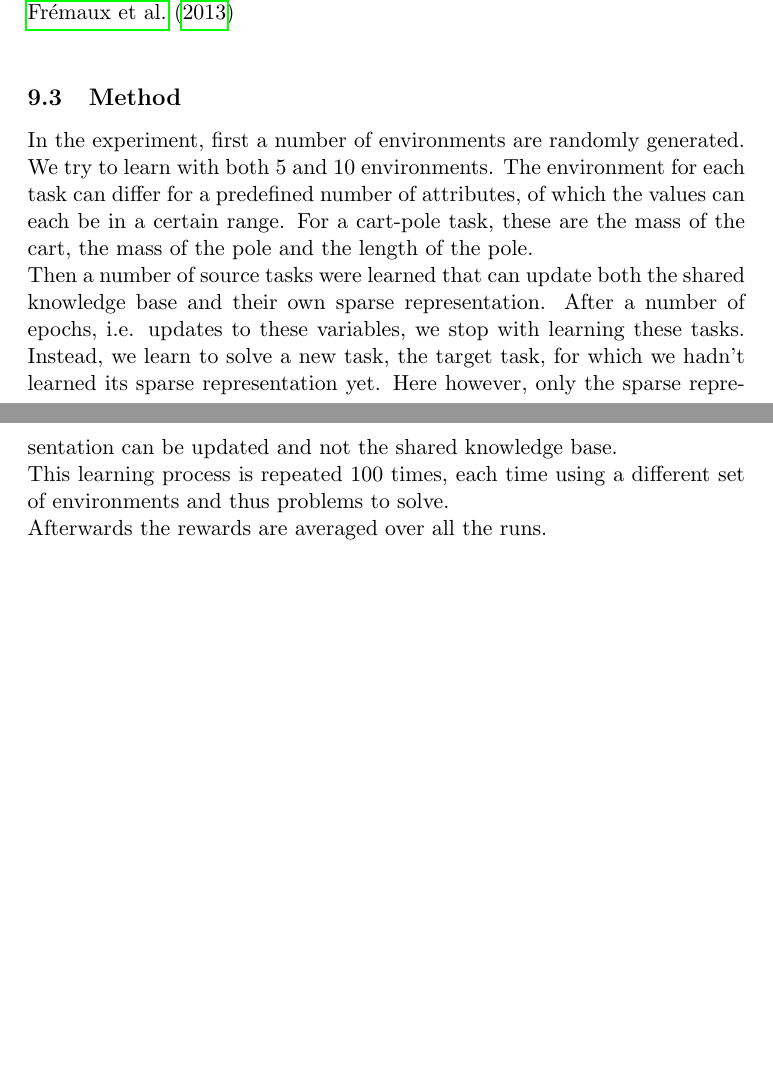
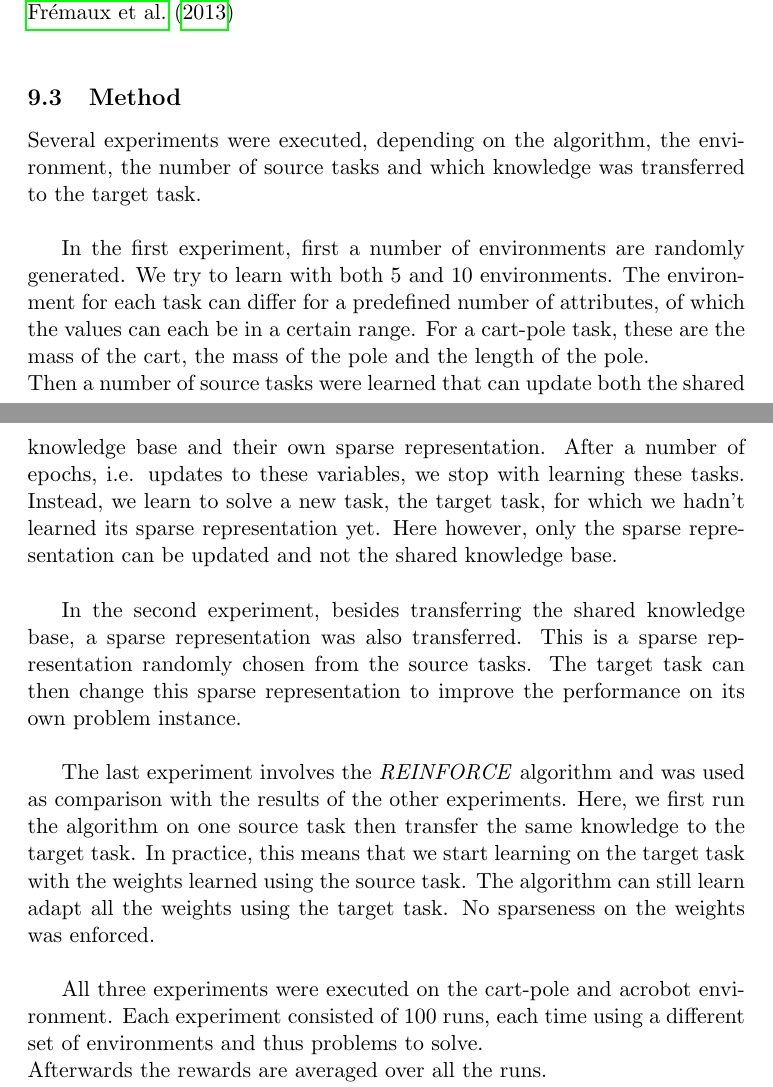
Before and after one commit to arnomoonens/Master-Thesis, a LaTeX paper (main.tex, which reads expsetup.tex): two parts of pages 65 and 66 of 78, joined at a grey line, cut so that both start at the same text, the shorter picture padded with empty space. Compiled offline with pdfLaTeX.

Commit message:
Extended experimental setup explanation

```diff
--- a/expsetup.tex
+++ b/expsetup.tex
@@ -36,11 +36,25 @@ The goal is to minimize the amount of steps necessary to reach the threshold.
 
 \subsection{Method} % (fold)
 \label{sub:method}
-In the experiment, first a number of environments are randomly generated. We try to learn with both 5 and 10 environments.
+Several experiments were executed, depending on the algorithm, the environment, the number of source tasks and which knowledge was transferred to the target task.\\
+
+In the first experiment, first a number of environments are randomly generated. We try to learn with both 5 and 10 environments.
 The environment for each task can differ for a predefined number of attributes, of which the values can each be in a certain range. For a cart-pole task, these are the mass of the cart, the mass of the pole and the length of the pole.\\
 Then a number of source tasks were learned that can update both the shared knowledge base and their own sparse representation. After a number of epochs, i.e. updates to these variables, we stop with learning these tasks.
 Instead, we learn to solve a new task, the target task, for which we hadn't learned its sparse representation yet. Here however, only the sparse representation can be updated and not the shared knowledge base.\\
-This learning process is repeated 100 times, each time using a different set of environments and thus problems to solve.\\
+
+In the second experiment, besides transferring the shared knowledge base, a sparse representation was also transferred.
+This is a sparse representation randomly chosen from the source tasks.
+The target task can then change this sparse representation to improve the performance on its own problem instance.\\
+
+The last experiment involves the \textit{REINFORCE} algorithm and was used as comparison with the results of the other experiments.
+Here, we first run the algorithm on one source task then transfer the same knowledge to the target task.
+In practice, this means that we start learning on the target task with the weights learned using the source task.
+The algorithm can still learn adapt all the weights using the target task.
+No sparseness on the weights was enforced.\\
+
+All three experiments were executed on the cart-pole and acrobot environment.
+Each experiment consisted of 100 runs, each time using a different set of environments and thus problems to solve.\\
 Afterwards the rewards are averaged over all the runs.\\
 Trajectories for both sets of tasks contained of maximally 200 or 500 steps depending on the type of environment. This could be less in case the environment was in an end state. In case of the cart-pole environment, this can mean for example that the cart tried to cross the left or right border or that the pole fell down.\\
 Hyperparameters, such as the learning rate of neural networks, were chosen by iteratively executing the previously mentioned experiment. Possible values for each hyperparameter were chosen manually.
```
